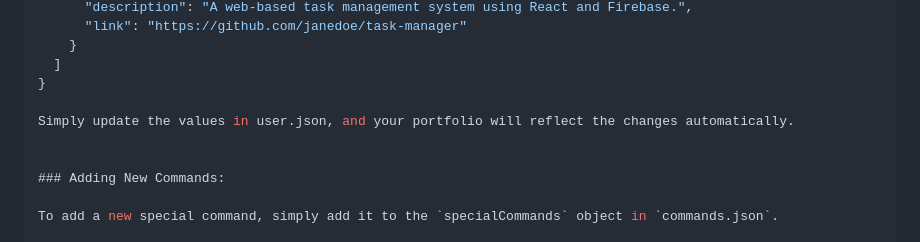
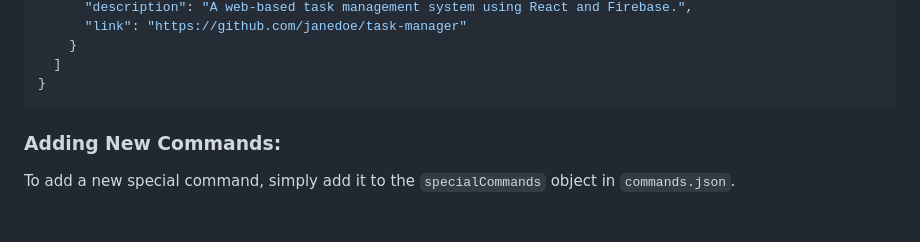
Before and after one commit to kom-senapati/KomPortfolioShell, a Markdown page: README.md, the part around the change. Rendered like a GitHub page.

Commit message:
resolved

````diff
--- a/README.md
+++ b/README.md
@@ -108,9 +108,7 @@ To update your portfolio details, edit the `src/config/user.json` file. Modify t
     }
   ]
 }
-
-Simply update the values in user.json, and your portfolio will reflect the changes automatically.
-
+```
 
 ### Adding New Commands:
 
````
